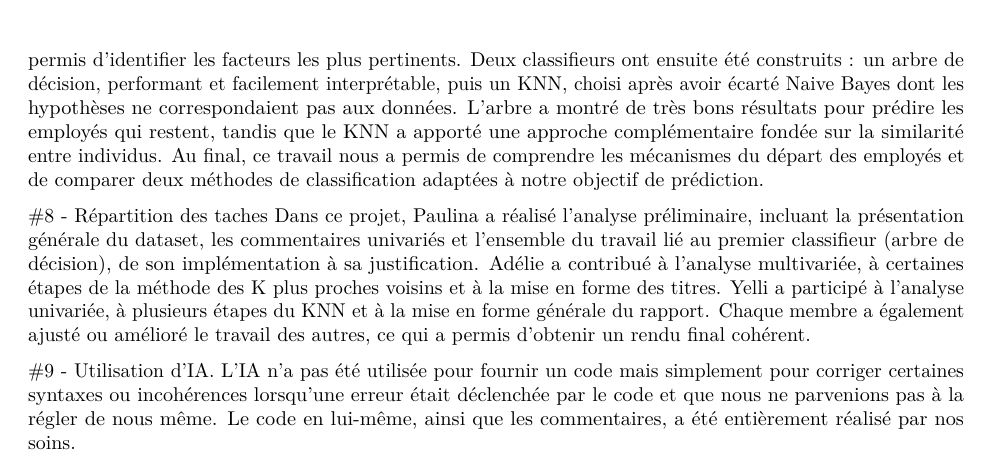
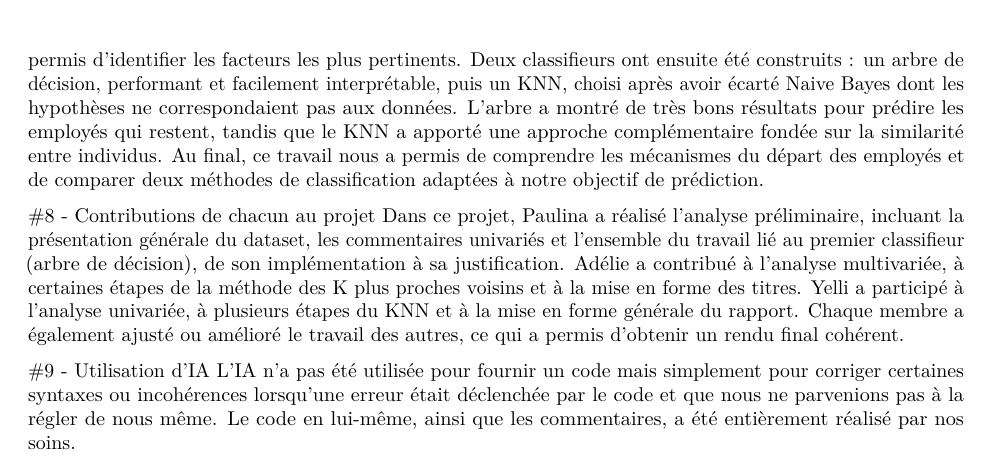
Before and after one commit to yelli-cyia/Projet-ML-L3, an R Markdown document (docRmarkdown.Rmd): part of page 22 of 22, cut so that both start at the same text. Rendered offline with R 4.5, knitr and Pandoc, then LaTeX, with nearby package versions; some code elsewhere in the file could not run offline.

Commit message:
Update docRmarkdown.Rmd

```diff
--- a/docRmarkdown.Rmd
+++ b/docRmarkdown.Rmd
@@ -773,8 +773,8 @@ Avec la méthode des K plus proches voisins, nous obtenons des résultats satisf
 #7 - Conclusion
 Ce projet nous a permis de mener une démarche complète d’apprentissage supervisé pour prédire le turnover des employés. L’analyse préliminaire a révélé un dataset déséquilibré et mis en évidence deux variables particulièrement déterminantes : l’année d’entrée et le niveau de rémunération. Les analyses univariée et multivariée ont confirmé l’absence de corrélations fortes entre les variables quantitatives et permis d’identifier les facteurs les plus pertinents. Deux classifieurs ont ensuite été construits : un arbre de décision, performant et facilement interprétable, puis un KNN, choisi après avoir écarté Naive Bayes dont les hypothèses ne correspondaient pas aux données. L’arbre a montré de très bons résultats pour prédire les employés qui restent, tandis que le KNN a apporté une approche complémentaire fondée sur la similarité entre individus. Au final, ce travail nous a permis de comprendre les mécanismes du départ des employés et de comparer deux méthodes de classification adaptées à notre objectif de prédiction.
 
-#8 - Répartition des taches
+#8 - Contributions de chacun au projet
 Dans ce projet, Paulina a réalisé l’analyse préliminaire, incluant la présentation générale du dataset, les commentaires univariés et l’ensemble du travail lié au premier classifieur (arbre de décision), de son implémentation à sa justification. Adélie a contribué à l’analyse multivariée, à certaines étapes de la méthode des K plus proches voisins et à la mise en forme des titres. Yelli a participé à l’analyse univariée, à plusieurs étapes du KNN et à la mise en forme générale du rapport. Chaque membre a également ajusté ou amélioré le travail des autres, ce qui a permis d’obtenir un rendu final cohérent.
 
-#9 - Utilisation d'IA.
+#9 - Utilisation d'IA
 L'IA n'a pas été utilisée pour fournir un code mais simplement pour corriger certaines syntaxes ou incohérences lorsqu'une erreur était déclenchée par le code et que nous ne parvenions pas à la régler de nous même. Le code en lui-même, ainsi que les commentaires, a été entièrement réalisé par nos soins.
```
